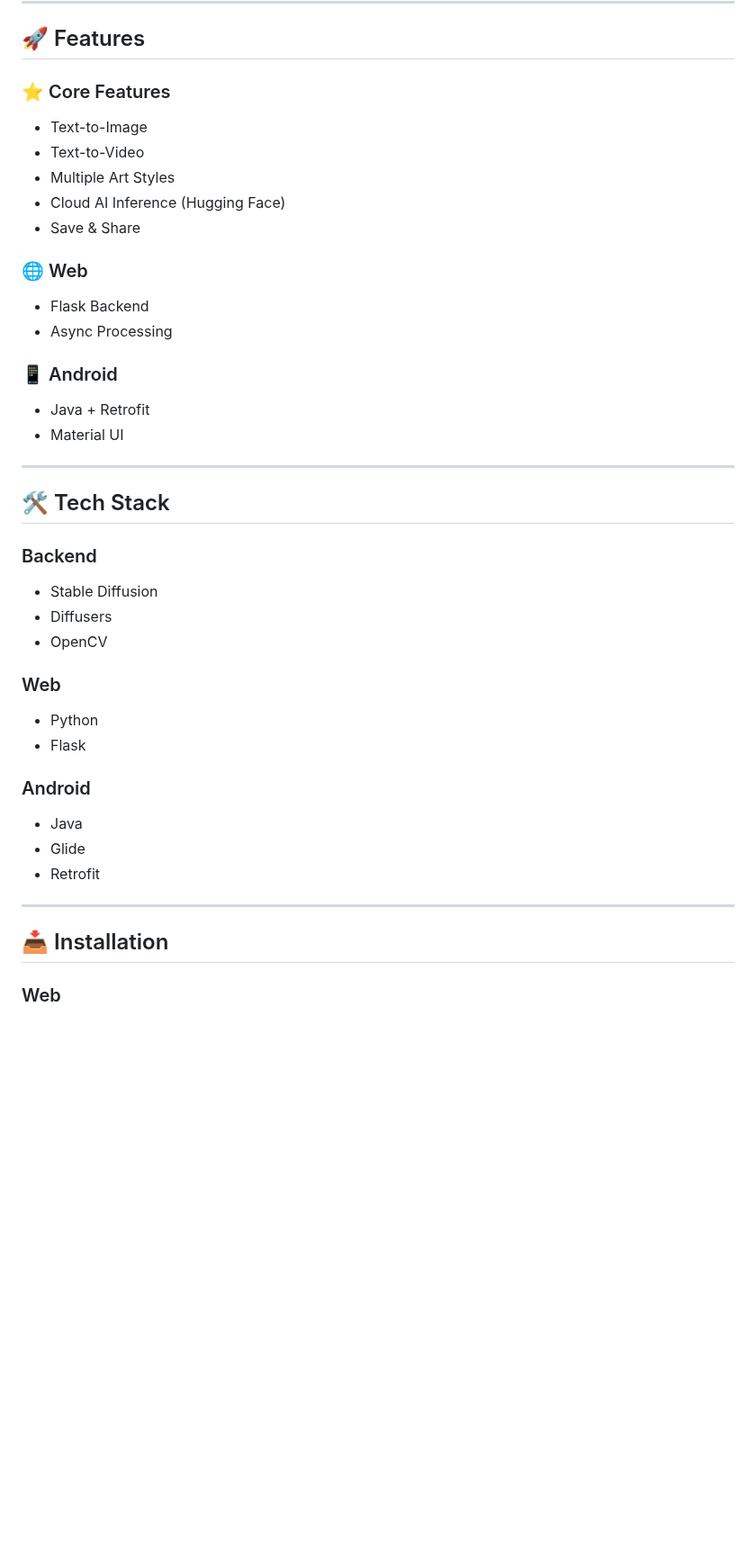
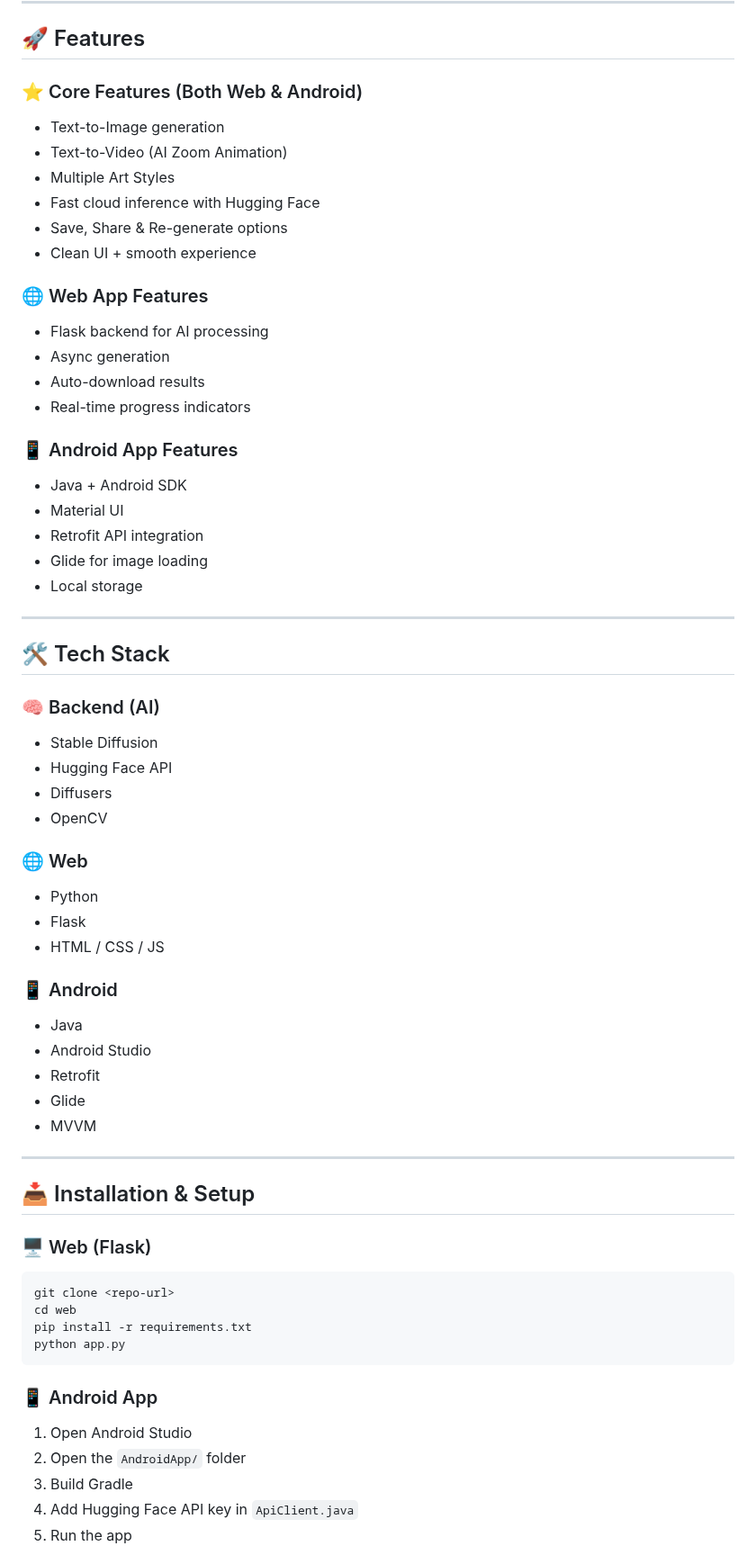
Before and after one commit to omijr123/AI-Art-Generator, a Markdown page: README.md, the part around one of its changes. Shown at 90% size. Drawn GitHub-style; blank space fills up the shorter version.

````diff
--- a/README.md
+++ b/README.md
@@ -179,53 +209,81 @@ Powered by <strong>Stable Diffusion</strong> & <strong>Hugging Face API</strong>
 
 <h2>🚀 Features</h2>
 
-<h3>⭐ Core Features</h3>
+<h3>⭐ Core Features (Both Web & Android)</h3>
 <ul>
-<li>Text-to-Image</li>
-<li>Text-to-Video</li>
+<li>Text-to-Image generation</li>
+<li>Text-to-Video (AI Zoom Animation)</li>
 <li>Multiple Art Styles</li>
-<li>Cloud AI Inference (Hugging Face)</li>
-<li>Save & Share</li>
+<li>Fast cloud inference with Hugging Face</li>
+<li>Save, Share & Re-generate options</li>
+<li>Clean UI + smooth experience</li>
 </ul>
 
-<h3>🌐 Web</h3>
+<h3>🌐 Web App Features</h3>
 <ul>
-<li>Flask Backend</li>
-<li>Async Processing</li>
+<li>Flask backend for AI processing</li>
+<li>Async generation</li>
+<li>Auto-download results</li>
+<li>Real-time progress indicators</li>
 </ul>
 
-<h3>📱 Android</h3>
+<h3>📱 Android App Features</h3>
 <ul>
-<li>Java + Retrofit</li>
+<li>Java + Android SDK</li>
 <li>Material UI</li>
+<li>Retrofit API integration</li>
+<li>Glide for image loading</li>
+<li>Local storage</li>
 </ul>
 
 <hr>
 
 <h2>🛠️ Tech Stack</h2>
 
-<h3>Backend</h3>
+<h3>🧠 Backend (AI)</h3>
 <ul>
 <li>Stable Diffusion</li>
+<li>Hugging Face API</li>
 <li>Diffusers</li>
 <li>OpenCV</li>
 </ul>
 
-<h3>Web</h3>
+<h3>🌐 Web</h3>
 <ul>
 <li>Python</li>
 <li>Flask</li>
+<li>HTML / CSS / JS</li>
 </ul>
 
-<h3>Android</h3>
+<h3>📱 Android</h3>
 <ul>
 <li>Java</li>
+<li>Android Studio</li>
+<li>Retrofit</li>
 <li>Glide</li>
-<li>Retrofit</li>
+<li>MVVM</li>
 </ul>
 
 <hr>
 
-<h2>📥 Installation</h2>
+<h2>📥 Installation & Setup</h2>
 
-<h3>Web</h3>
+<h3>🖥️ Web (Flask)</h3>
+
+```bash
+git clone <repo-url>
+cd web
+pip install -r requirements.txt
+python app.py
+```
+
+<h3>📱 Android App</h3>
+
+<ol>
+<li>Open Android Studio</li>
+<li>Open the <code>AndroidApp/</code> folder</li>
+<li>Build Gradle</li>
+<li>Add Hugging Face API key in <code>ApiClient.java</code></li>
+<li>Run the app</li>
+</ol>
+
````
Also changed, not shown: other parts of README.md (+170 -62 lines).
